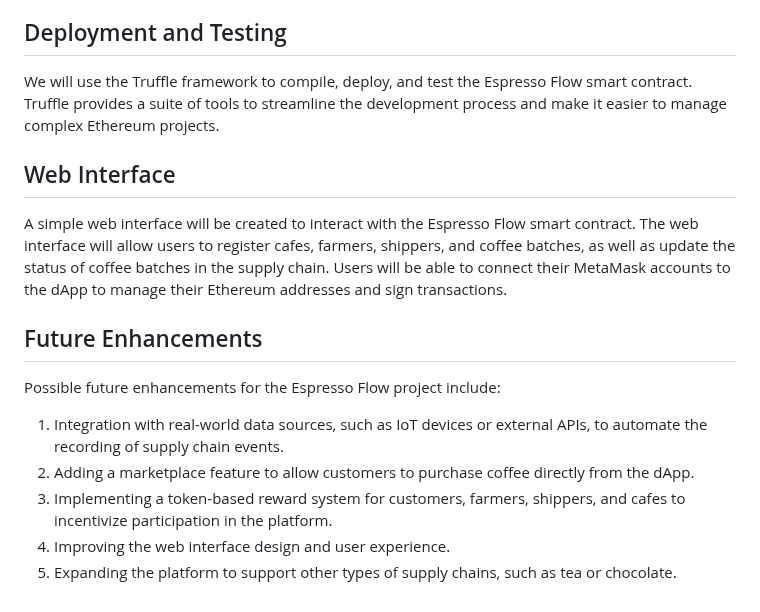
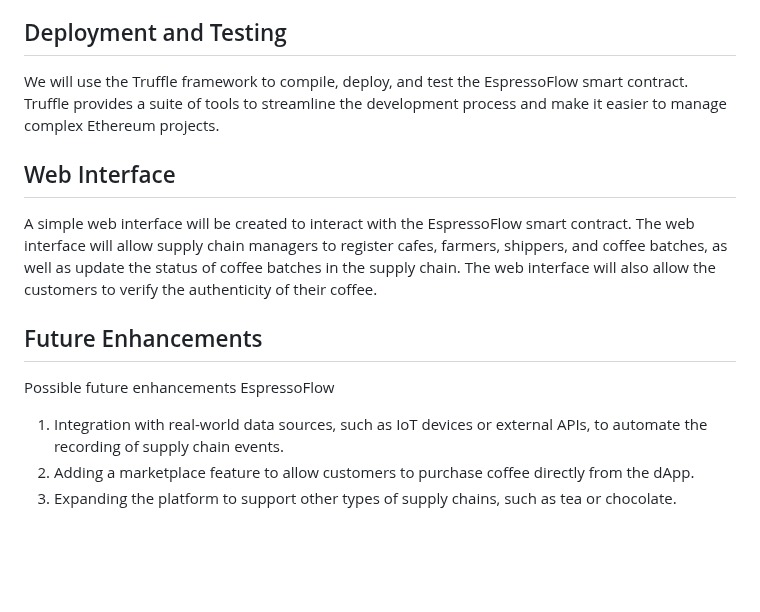
Before and after one commit to BlurryFace04/EspressoFlow, a Markdown page: README.md, the part around one of its changes. GitHub-like rendering; blank space fills up the shorter version.

```diff
--- a/README.md
+++ b/README.md
@@ -43,17 +43,16 @@ In this project, we will use Ganache to set up a local blockchain environment. G
 
 ## Deployment and Testing
 
-We will use the Truffle framework to compile, deploy, and test the Espresso Flow smart contract. Truffle provides a suite of tools to streamline the development process and make it easier to manage complex Ethereum projects.
+We will use the Truffle framework to compile, deploy, and test the EspressoFlow smart contract. Truffle provides a suite of tools to streamline the development process and make it easier to manage complex Ethereum projects.
 
 ## Web Interface
 
-A simple web interface will be created to interact with the Espresso Flow smart contract. The web interface will allow users to register cafes, farmers, shippers, and coffee batches, as well as update the status of coffee batches in the supply chain. Users will be able to connect their MetaMask accounts to the dApp to manage their Ethereum addresses and sign transactions.
+A simple web interface will be created to interact with the EspressoFlow smart contract. The web interface will allow supply chain managers to register cafes, farmers, shippers, and coffee batches, as well as update the status of coffee batches in the supply chain.
+The web interface will also allow the customers to verify the authenticity of their coffee.
 
 ## Future Enhancements
 
-Possible future enhancements for the Espresso Flow project include:
+Possible future enhancements EspressoFlow
 1. Integration with real-world data sources, such as IoT devices or external APIs, to automate the recording of supply chain events.
 2. Adding a marketplace feature to allow customers to purchase coffee directly from the dApp.
-3. Implementing a token-based reward system for customers, farmers, shippers, and cafes to incentivize participation in the platform.
-4. Improving the web interface design and user experience.
-5. Expanding the platform to support other types of supply chains, such as tea or chocolate.
+3. Expanding the platform to support other types of supply chains, such as tea or chocolate.
```
Also changed, not shown: other parts of README.md (+1 -1 lines).
